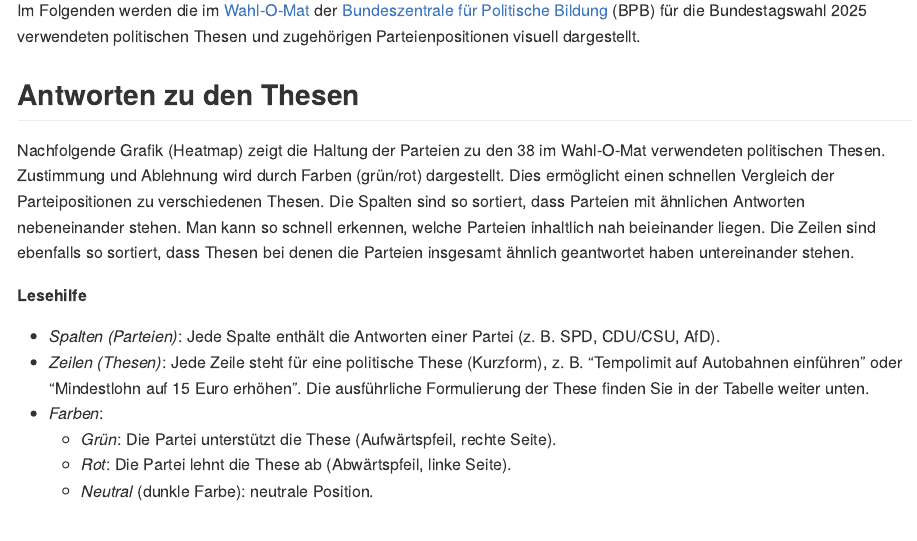
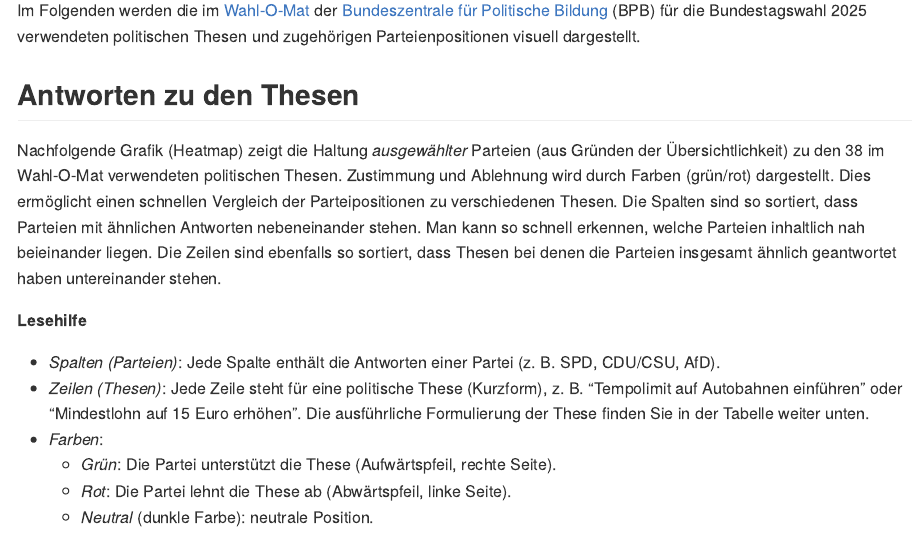
Before and after one commit to markheckmann/wahlomat, a Quarto document (01_Bundestagswahl_2025/wahlomat_btw_2025.qmd): the page in a window 1100 px wide, from 110 px down. The pictures show the output file 01_Bundestagswahl_2025/wahlomat_btw_2025.md that the author committed with the source, drawn offline in the style of GitHub.

Commit message:
tweak text

```diff
--- a/01_Bundestagswahl_2025/wahlomat_btw_2025.qmd
+++ b/01_Bundestagswahl_2025/wahlomat_btw_2025.qmd
@@ -35,7 +35,7 @@ Im Folgenden werden die im [Wahl-O-Mat](https://www.wahl-o-mat.de/bundestagswahl
 
 ## Antworten zu den Thesen
 
-Nachfolgende Grafik (Heatmap) zeigt die Haltung der Parteien zu den 38 im Wahl-O-Mat verwendeten politischen Thesen. Zustimmung und Ablehnung wird durch Farben (grün/rot) dargestellt. Dies ermöglicht einen schnellen Vergleich der Parteipositionen zu verschiedenen Thesen. Die Spalten sind so sortiert, dass Parteien mit ähnlichen Antworten nebeneinander stehen. Man kann so schnell erkennen, welche Parteien inhaltlich nah beieinander liegen. Die Zeilen sind ebenfalls so sortiert, dass Thesen bei denen die Parteien insgesamt ähnlich geantwortet haben untereinander stehen.
+Nachfolgende Grafik (Heatmap) zeigt die Haltung *ausgewählter* Parteien (aus Gründen der Übersichtlichkeit) zu den 38 im Wahl-O-Mat verwendeten politischen Thesen. Zustimmung und Ablehnung wird durch Farben (grün/rot) dargestellt. Dies ermöglicht einen schnellen Vergleich der Parteipositionen zu verschiedenen Thesen. Die Spalten sind so sortiert, dass Parteien mit ähnlichen Antworten nebeneinander stehen. Man kann so schnell erkennen, welche Parteien inhaltlich nah beieinander liegen. Die Zeilen sind ebenfalls so sortiert, dass Thesen bei denen die Parteien insgesamt ähnlich geantwortet haben untereinander stehen.
 
 **Lesehilfe**
 
```
Also changed, not shown: 01_Bundestagswahl_2025/wahlomat_btw_2025.md.
